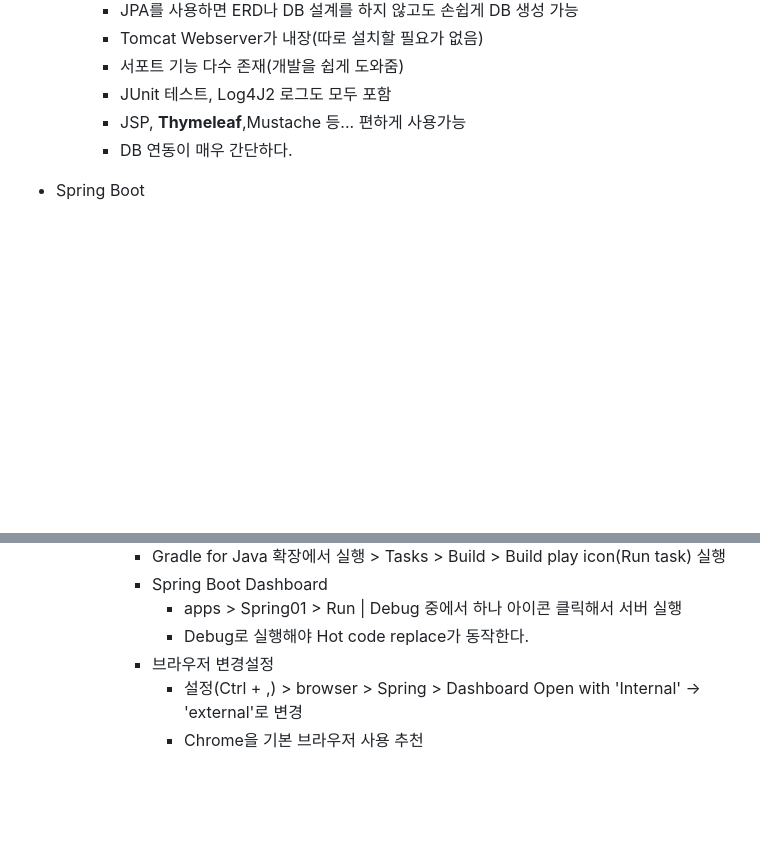
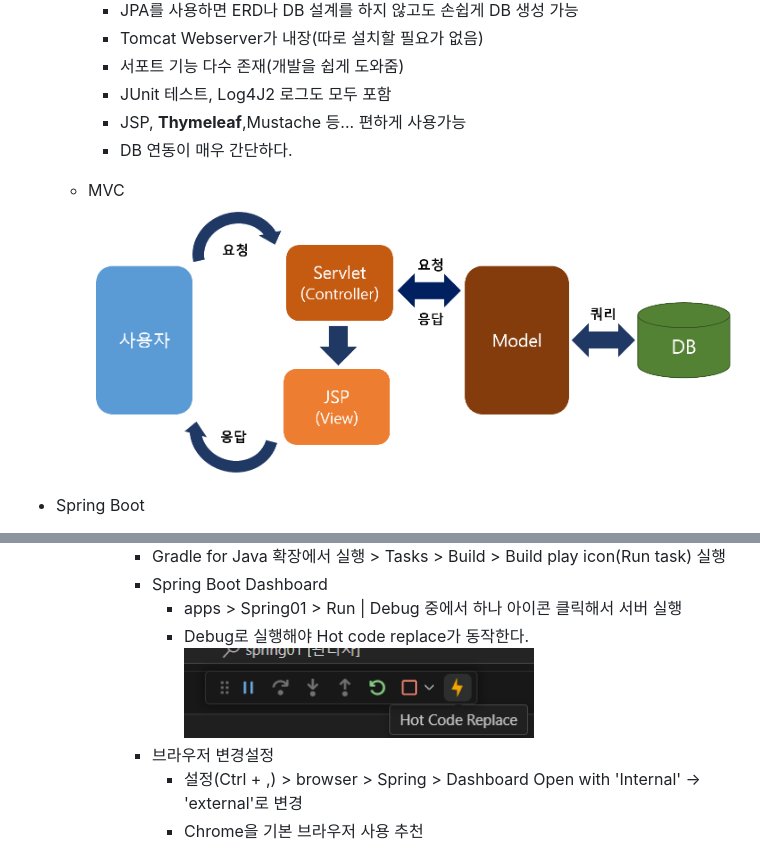
Before and after one commit to KangJeongTaek/springboot-2024, a Markdown page: README.md, 2 parts joined by grey strips. GitHub-like rendering; blank space fills up the shorter version.

Commit message:
리드미 업데이트

```diff
--- a/README.md
+++ b/README.md
@@ -13,6 +13,9 @@ Java 빅데이터 개발자과정 Spring Boot 학습 리포지토리
         - JUnit 테스트, Log4J2 로그도 모두 포함
         - JSP, **Thymeleaf**,Mustache 등... 편하게 사용가능
         - DB 연동이 매우 간단하다.
+
+    - MVC
+        <img src="https://raw.githubusercontent.com/KangJeongTaek/springboot-2024/main/images/sp002.png" width="730px">
 
 
 - Spring Boot
@@ -66,6 +69,7 @@ Java 빅데이터 개발자과정 Spring Boot 학습 리포지토리
             - Spring Boot Dashboard
                 - apps > Spring01 > Run | Debug 중에서 하나 아이콘 클릭해서 서버 실행
                 - Debug로 실행해야 Hot code replace가 동작한다.
+                    <img src="https://raw.githubusercontent.com/KangJeongTaek/springboot-2024/main/images/sp001.png" width="350px">
             - 브라우저 변경설정
                 - 설정(Ctrl + ,) > browser > Spring > Dashboard Open with 'Internal' -> 'external'로 변경
                 - Chrome을 기본 브라우저 사용 추천
```
